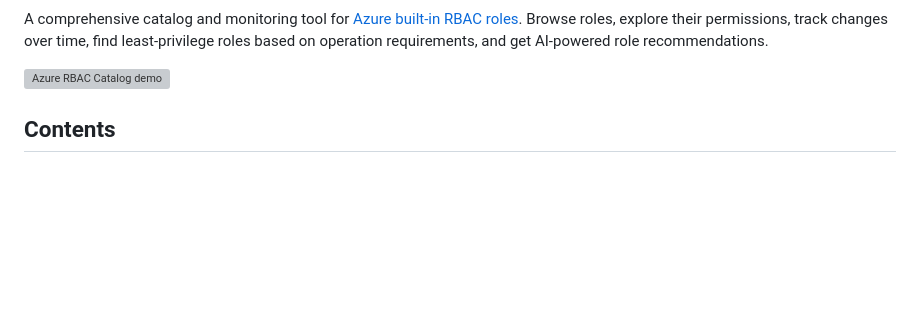
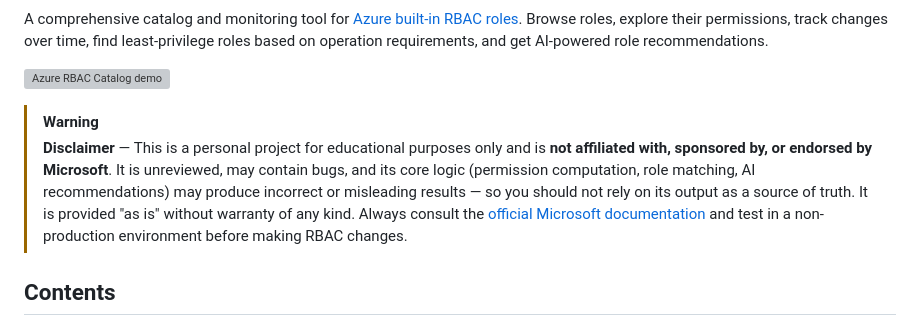
Before and after one commit to atomassi/rbac-catalog, a Markdown page: README.md, the part around the change. Drawn GitHub-style; blank space fills up the shorter version; grey boxes are pictures that could not be loaded.

Commit message:
docs: add disclaimer to README
Clarify that this is a personal, unreviewed project not affiliated with or
endorsed by Microsoft, that the core logic may produce incorrect results,
and that users should consult official docs and test in non-production.

```diff
--- a/README.md
+++ b/README.md
@@ -24,6 +24,15 @@
 A comprehensive catalog and monitoring tool for [Azure built-in RBAC roles](https://learn.microsoft.com/en-us/azure/role-based-access-control/built-in-roles). Browse roles, explore their permissions, track changes over time, find least-privilege roles based on operation requirements, and get AI-powered role recommendations.
 
 [![Azure RBAC Catalog demo](docs/images/demo.webp)](https://rbac-catalog.dev/)
+
+> [!WARNING]
+> **Disclaimer** — This is a personal project for educational purposes only and is
+> **not affiliated with, sponsored by, or endorsed by Microsoft**. It is unreviewed,
+> may contain bugs, and its core logic (permission computation, role matching, AI
+> recommendations) may produce incorrect or misleading results — so you should not
+> rely on its output as a source of truth. It is provided "as is" without warranty of any kind.
+> Always consult the [official Microsoft documentation](https://learn.microsoft.com/en-us/azure/role-based-access-control/built-in-roles)
+> and test in a non-production environment before making RBAC changes.
 
 ## Contents
 
```
